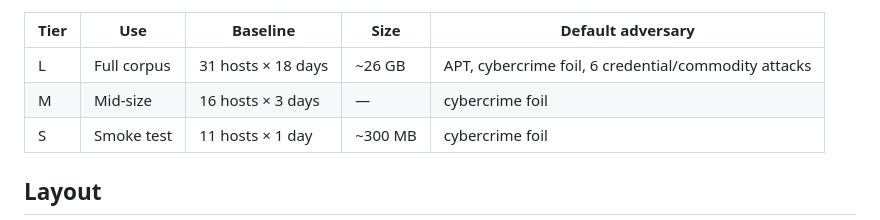
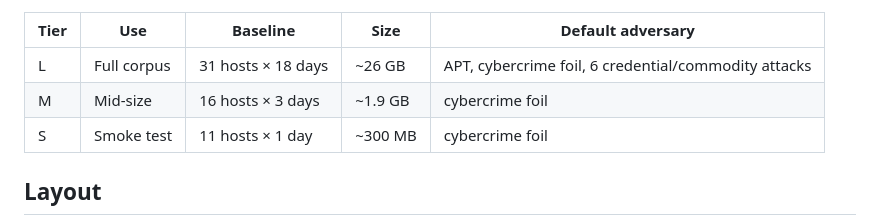
Before and after one commit to max6012/blue-bench, a Markdown page: README.md, the part around the change. GitHub-like rendering.

```diff
--- a/README.md
+++ b/README.md
@@ -110,7 +110,7 @@ python scripts/ingest_ef.py --ef-dir ./out/l --anchor-end-to-now
 | Tier | Use | Baseline | Size | Default adversary |
 | --- | --- | --- | --- | --- |
 | L | Full corpus | 31 hosts × 18 days | ~26 GB | APT, cybercrime foil, 6 credential/commodity attacks |
-| M | Mid-size | 16 hosts × 3 days | — | cybercrime foil |
+| M | Mid-size | 16 hosts × 3 days | ~1.9 GB | cybercrime foil |
 | S | Smoke test | 11 hosts × 1 day | ~300 MB | cybercrime foil |
 
 ## Layout
```
Also changed, not shown: blue_bench_generators/README.md (+1 -1 lines).
